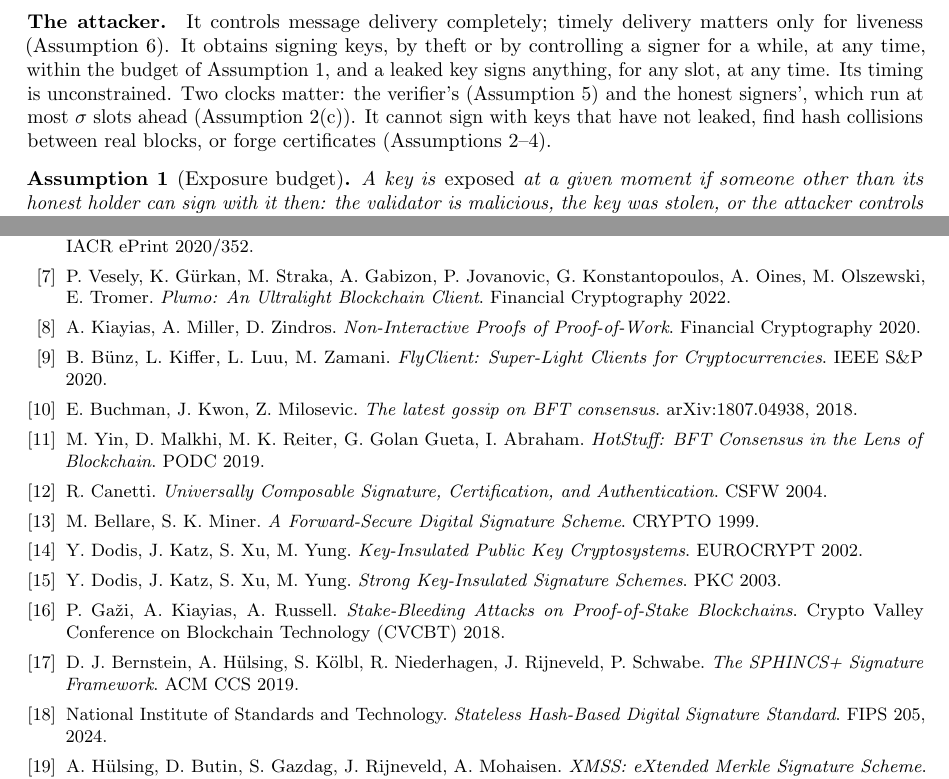
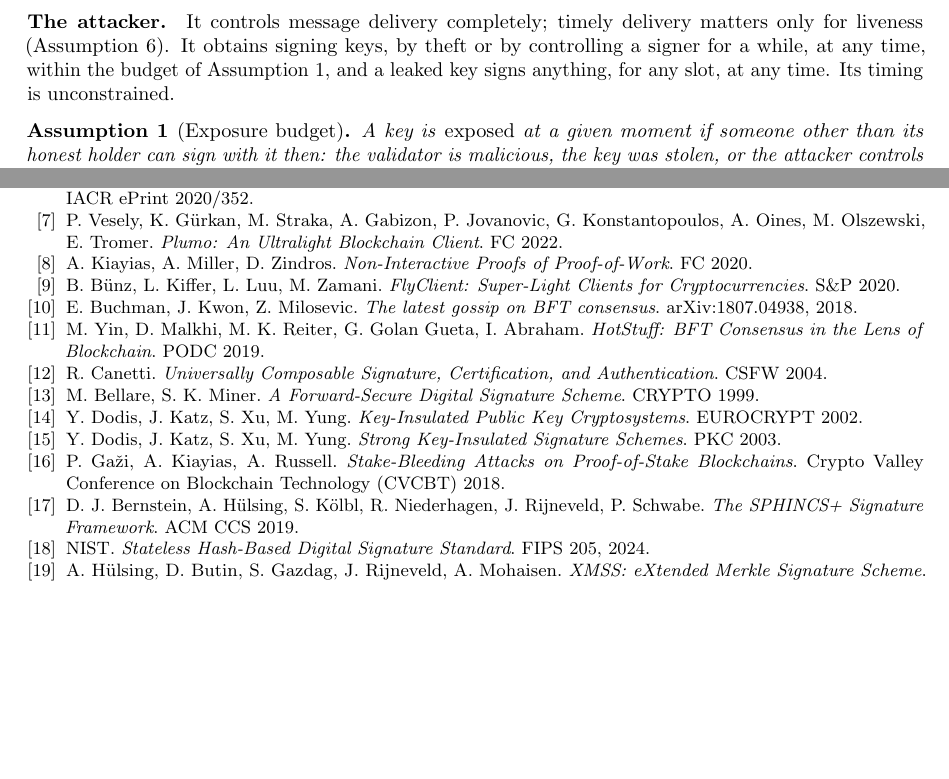
Before and after one commit to georgeee/molt-petit, a LaTeX paper (paper/molt.tex): two parts of pages 7 and 16 of 16, joined at a grey line, cut so that both start at the same text, the shorter picture padded with empty space. Compiled offline with pdfLaTeX.

Commit message:
paper: review-6 Q3 cuts (attacker preview, bibliography spacing and venue abbreviations)
Co-Authored-By: Claude Opus 5.5 <noreply@anthropic.com>

```diff
--- a/paper/molt.tex
+++ b/paper/molt.tex
@@ -571,11 +571,7 @@ timely delivery matters only for liveness (Assumption~\ref{ass:delivery}).
 It obtains signing keys, by theft or by controlling a signer for a while,
 at any time, within the budget of Assumption~\ref{ass:budget}, and a
 leaked key signs anything, for any slot, at any time. Its timing is
-unconstrained. Two clocks matter: the verifier's
-(Assumption~\ref{ass:clock}) and the honest signers', which run at most
-$\sigma$ slots ahead (Assumption~\ref{ass:sig}(c)). It cannot sign with
-keys that have not leaked, find hash collisions between real blocks, or
-forge certificates (Assumptions~\ref{ass:sig}--\ref{ass:cert}).
+unconstrained.
 
 \begin{assumption}[Exposure budget]\label{ass:budget}
 A key is \emph{exposed} at a given moment if someone other than its
@@ -1409,18 +1406,17 @@ IACR ePrint 2020/352.
 \bibitem{plumo}
 P.~Vesely, K.~G\"urkan, M.~Straka, A.~Gabizon, P.~Jovanovic,
 G.~Konstantopoulos, A.~Oines, M.~Olszewski, E.~Tromer.
-\emph{Plumo: An Ultralight Blockchain Client}. Financial Cryptography
+\emph{Plumo: An Ultralight Blockchain Client}. FC
 2022.
 
 \bibitem{nipopow}
 A.~Kiayias, A.~Miller, D.~Zindros.
-\emph{Non-Interactive Proofs of Proof-of-Work}. Financial Cryptography
+\emph{Non-Interactive Proofs of Proof-of-Work}. FC
 2020.
 
 \bibitem{flyclient}
 B.~B\"unz, L.~Kiffer, L.~Luu, M.~Zamani.
-\emph{FlyClient: Super-Light Clients for Cryptocurrencies}. IEEE S\&P
-2020.
+\emph{FlyClient: Super-Light Clients for Cryptocurrencies}. S\&P 2020.
 
 \bibitem{tendermint}
 E.~Buchman, J.~Kwon, Z.~Milosevic.
@@ -1458,7 +1454,7 @@ P.~Schwabe.
 \emph{The SPHINCS+ Signature Framework}. ACM CCS 2019.
 
 \bibitem{fips205}
-National Institute of Standards and Technology.
+NIST.
 \emph{Stateless Hash-Based Digital Signature Standard}. FIPS 205, 2024.
 
 \bibitem{xmssrfc}
```
Also changed, not shown: paper/molt.tex (1 more changed lines).
